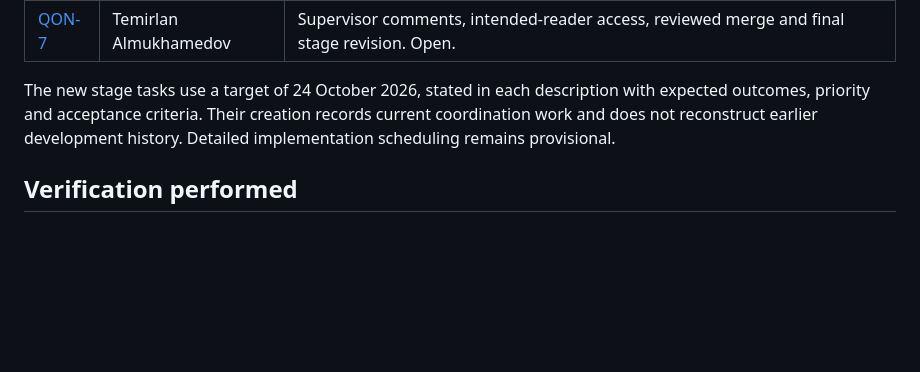
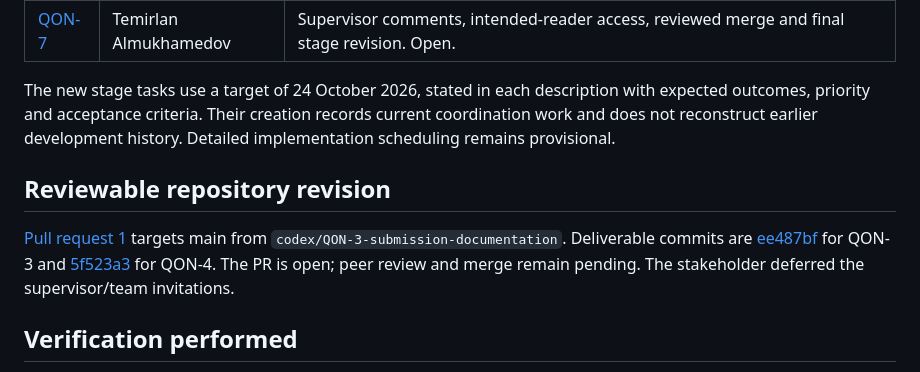
Before and after one commit to sweezyxxx/qonys, a Markdown page: docs/delivery/2026-10-24.md, the part around the change. GitHub-like rendering; blank space fills up the shorter version.

Commit message:
QON-4: Link delivery evidence to the review pull request

```diff
--- a/docs/delivery/2026-10-24.md
+++ b/docs/delivery/2026-10-24.md
@@ -32,6 +32,10 @@ This record accompanies the dated report and distinguishes prepared deliverables
 
 The new stage tasks use a target of 24 October 2026, stated in each description with expected outcomes, priority and acceptance criteria. Their creation records current coordination work and does not reconstruct earlier development history. Detailed implementation scheduling remains provisional.
 
+## Reviewable repository revision
+
+[Pull request 1](https://github.com/sweezyxxx/qonys/pull/1) targets main from `codex/QON-3-submission-documentation`. Deliverable commits are [ee487bf](https://github.com/sweezyxxx/qonys/commit/ee487bf) for QON-3 and [5f523a3](https://github.com/sweezyxxx/qonys/commit/5f523a3) for QON-4. The PR is open; peer review and merge remain pending. The stakeholder deferred the supervisor/team invitations.
+
 ## Verification performed
 
 - `uv sync --frozen`: existing lock installed successfully using Python 3.14.9, Django 6.1.2 and django-environ 0.14.0. uv 0.13.5 was obtained from the official Astral release. Its managed interpreter was isolated under the local working-tools directory after the default interpreter-directory attempt failed.
```
Also changed, not shown: 1 other file.
